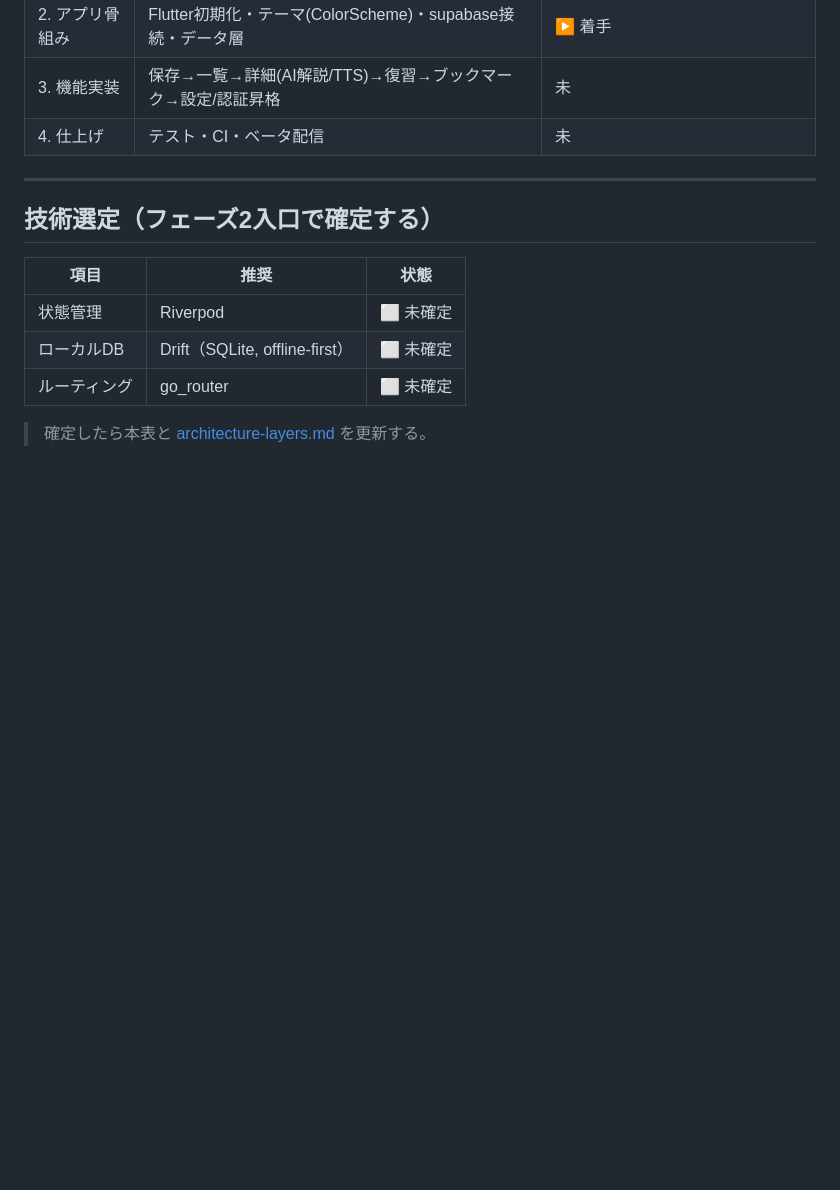
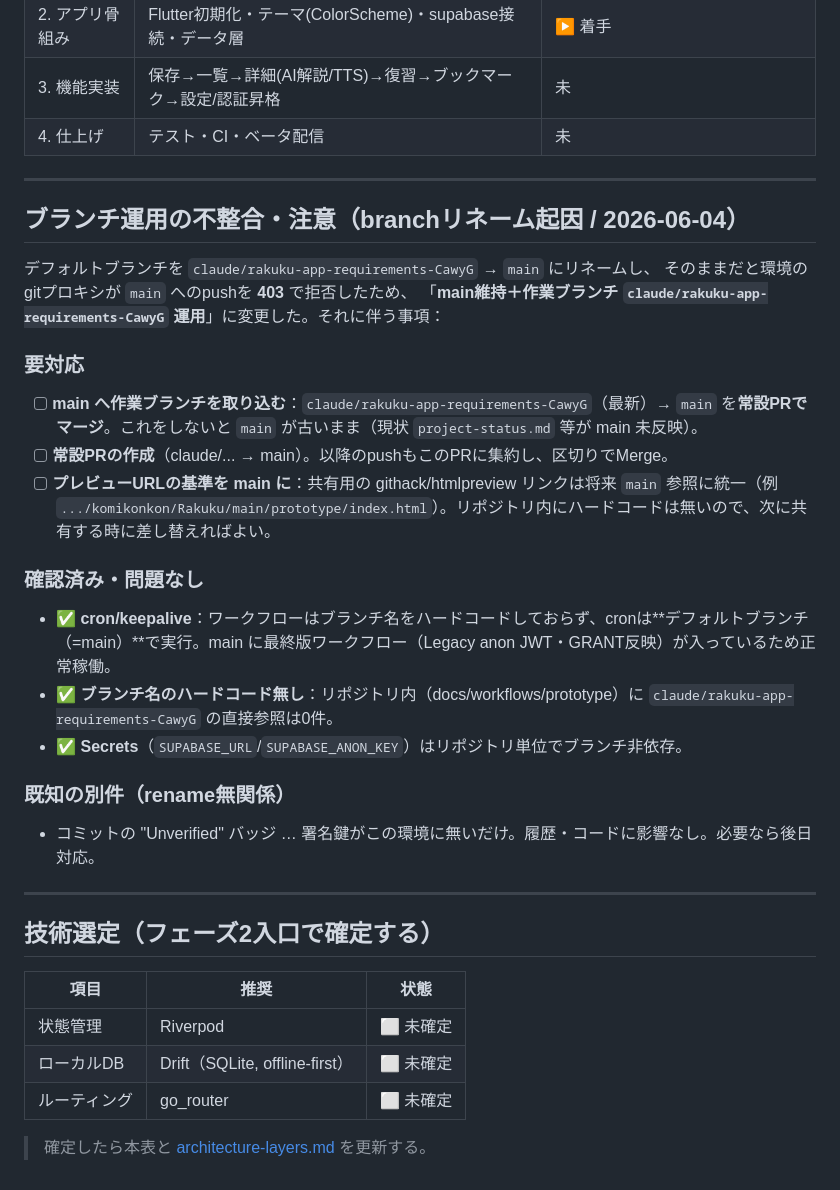
Before and after one commit to komikonkon/Rakuku, a Markdown page: docs/project-status.md, the part around the change. Drawn GitHub-style; blank space fills up the shorter version.

Commit message:
Document branch-rename inconsistencies and verify cron is unaffected
mainリネーム+作業ブランチ運用で生じた事項をTODO化:
- mainへ作業ブランチの取り込み(常設PR)が必要
- cron/keepaliveはデフォルトブランチ(main)で正常稼働=問題なしと確認
- ブランチ名ハードコードは0件と確認

https://claude.ai/code/session_01UQiJa8qsShUpzXQ9n8yj7d

```diff
--- a/docs/project-status.md
+++ b/docs/project-status.md
@@ -49,6 +49,27 @@
 
 ---
 
+## ブランチ運用の不整合・注意（branchリネーム起因 / 2026-06-04）
+
+デフォルトブランチを `claude/rakuku-app-requirements-CawyG` → `main` にリネームし、
+そのままだと環境のgitプロキシが `main` へのpushを **403** で拒否したため、
+「**main維持＋作業ブランチ `claude/rakuku-app-requirements-CawyG` 運用**」に変更した。それに伴う事項：
+
+### 要対応
+- [ ] **main へ作業ブランチを取り込む**：`claude/rakuku-app-requirements-CawyG`（最新）→ `main` を**常設PRでマージ**。これをしないと `main` が古いまま（現状 `project-status.md` 等が main 未反映）。
+- [ ] **常設PRの作成**（claude/... → main）。以降のpushもこのPRに集約し、区切りでMerge。
+- [ ] **プレビューURLの基準を main に**：共有用の githack/htmlpreview リンクは将来 `main` 参照に統一（例 `.../komikonkon/Rakuku/main/prototype/index.html`）。リポジトリ内にハードコードは無いので、次に共有する時に差し替えればよい。
+
+### 確認済み・問題なし
+- ✅ **cron/keepalive**：ワークフローはブランチ名をハードコードしておらず、cronは**デフォルトブランチ（=main）**で実行。main に最終版ワークフロー（Legacy anon JWT・GRANT反映）が入っているため正常稼働。
+- ✅ **ブランチ名のハードコード無し**：リポジトリ内（docs/workflows/prototype）に `claude/rakuku-app-requirements-CawyG` の直接参照は0件。
+- ✅ **Secrets**（`SUPABASE_URL`/`SUPABASE_ANON_KEY`）はリポジトリ単位でブランチ非依存。
+
+### 既知の別件（rename無関係）
+- コミットの "Unverified" バッジ … 署名鍵がこの環境に無いだけ。履歴・コードに影響なし。必要なら後日対応。
+
+---
+
 ## 技術選定（フェーズ2入口で確定する）
 
 | 項目 | 推奨 | 状態 |
```
